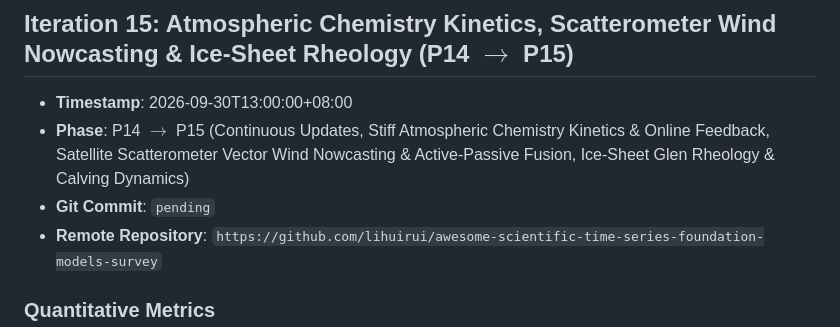
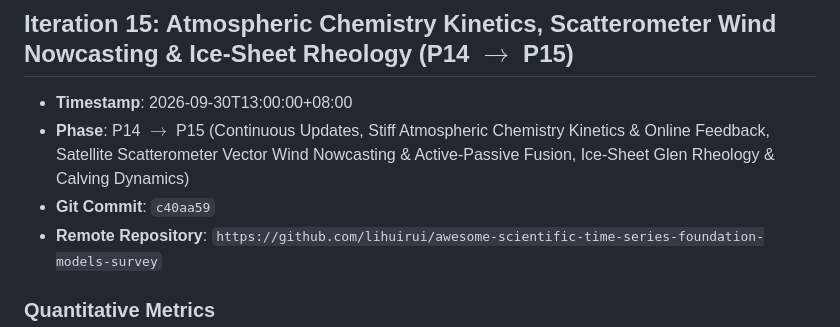
Before and after one commit to lihuirui/awesome-scientific-time-series-foundation-models-survey, a Markdown page: docs/ITERATION_LOG.md, the part around the change. Rendered like a GitHub page.

Commit message:
docs: record commit hash c40aa59 for iteration 15

```diff
--- a/docs/ITERATION_LOG.md
+++ b/docs/ITERATION_LOG.md
@@ -780,7 +780,7 @@
 ## Iteration 15: Atmospheric Chemistry Kinetics, Scatterometer Wind Nowcasting & Ice-Sheet Rheology (P14 $\to$ P15)
 - **Timestamp**: 2026-09-30T13:00:00+08:00
 - **Phase**: P14 $\to$ P15 (Continuous Updates, Stiff Atmospheric Chemistry Kinetics & Online Feedback, Satellite Scatterometer Vector Wind Nowcasting & Active-Passive Fusion, Ice-Sheet Glen Rheology & Calving Dynamics)
-- **Git Commit**: `pending`
+- **Git Commit**: `c40aa59`
 - **Remote Repository**: `https://github.com/lihuirui/awesome-scientific-time-series-foundation-models-survey`
 
 ### Quantitative Metrics
```
